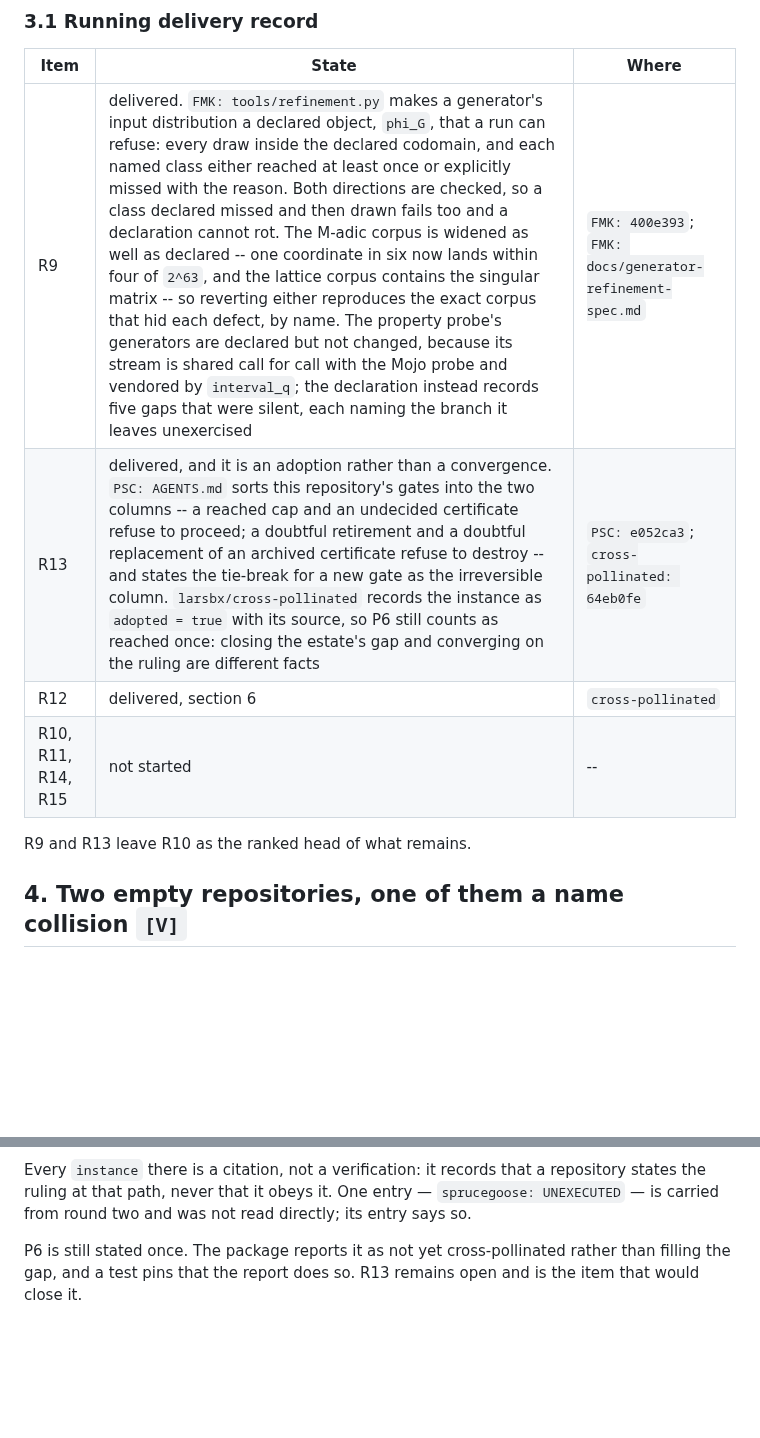
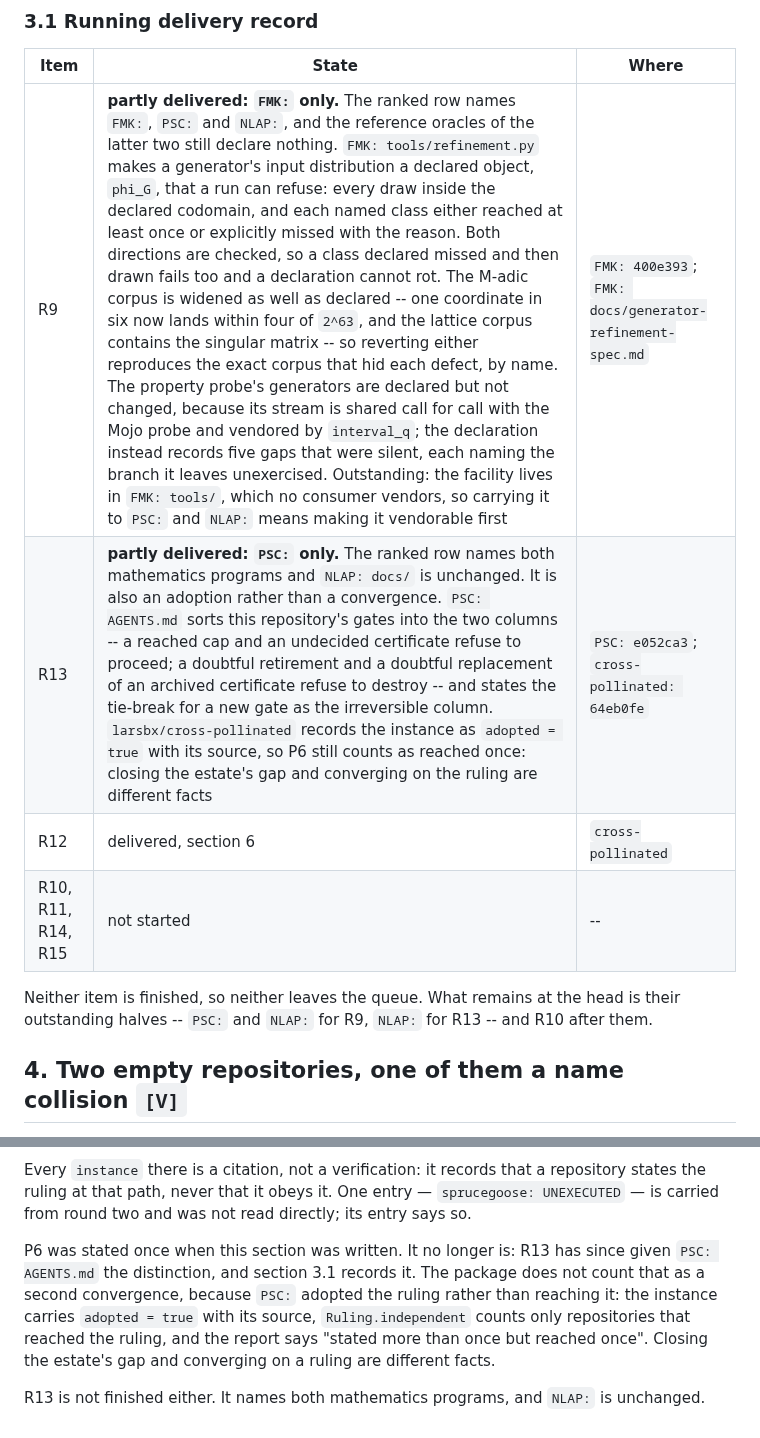
Before and after one commit to larsbx/pisot-substitution-conjecture-research, a Markdown page: docs/cross-pollination-round-three-2026-09-17.md, 2 parts joined by grey strips. Drawn GitHub-style; blank space fills up the shorter version.

Commit message:
Partly delivered is not delivered
Two review findings, and both are the delivery record doing the thing
the record exists to prevent.

R9's ranked row names three repositories and only one of them has a
declared distribution; R13's names both mathematics programs and only
one has the section. Marking either delivered dropped the outstanding
halves out of the queue and advanced R10 to a head it has not reached.
Both rows now say which repository was delivered and which were not, and
R9's says why the rest is not a small step: the facility lives in
FMK: tools/, which no consumer vendors, so carrying it means making it
vendorable first.

Section 6 also still said P6 is stated once, which R13 had just made
false, while the same section said R13 was the item that would close it.
It now records what actually happened: PSC: has the distinction, the
package counts it as an adoption rather than a convergence because PSC:
took it rather than reaching it, and R13 is still unfinished because
NLAP: is unchanged.

One of those sentences tripped the promotion check, which read a bare
PSC beside the word "closed" as a claim about the conjecture. The
repository-abbreviation form carries the colon everywhere else in this
document, and now here too.

Co-Authored-By: Claude Opus 5 <noreply@anthropic.com>
Claude-Session: https://claude.ai/code/session_01EVX36d9F91ofN7JmiG5RiR

```diff
--- a/docs/cross-pollination-round-three-2026-09-17.md
+++ b/docs/cross-pollination-round-three-2026-09-17.md
@@ -142,12 +142,12 @@ R9 is first because it is the only item that answers a defect the estate has alr
 
 | Item | State | Where |
 | --- | --- | --- |
-| R9 | delivered. `FMK: tools/refinement.py` makes a generator's input distribution a declared object, `phi_G`, that a run can refuse: every draw inside the declared codomain, and each named class either reached at least once or explicitly missed with the reason. Both directions are checked, so a class declared missed and then drawn fails too and a declaration cannot rot. The M-adic corpus is widened as well as declared -- one coordinate in six now lands within four of `2^63`, and the lattice corpus contains the singular matrix -- so reverting either reproduces the exact corpus that hid each defect, by name. The property probe's generators are declared but not changed, because its stream is shared call for call with the Mojo probe and vendored by `interval_q`; the declaration instead records five gaps that were silent, each naming the branch it leaves unexercised | `FMK: 400e393`; `FMK: docs/generator-refinement-spec.md` |
-| R13 | delivered, and it is an adoption rather than a convergence. `PSC: AGENTS.md` sorts this repository's gates into the two columns -- a reached cap and an undecided certificate refuse to proceed; a doubtful retirement and a doubtful replacement of an archived certificate refuse to destroy -- and states the tie-break for a new gate as the irreversible column. `larsbx/cross-pollinated` records the instance as `adopted = true` with its source, so P6 still counts as reached once: closing the estate's gap and converging on the ruling are different facts | `PSC: e052ca3`; `cross-pollinated: 64eb0fe` |
+| R9 | **partly delivered: `FMK:` only.** The ranked row names `FMK:`, `PSC:` and `NLAP:`, and the reference oracles of the latter two still declare nothing. `FMK: tools/refinement.py` makes a generator's input distribution a declared object, `phi_G`, that a run can refuse: every draw inside the declared codomain, and each named class either reached at least once or explicitly missed with the reason. Both directions are checked, so a class declared missed and then drawn fails too and a declaration cannot rot. The M-adic corpus is widened as well as declared -- one coordinate in six now lands within four of `2^63`, and the lattice corpus contains the singular matrix -- so reverting either reproduces the exact corpus that hid each defect, by name. The property probe's generators are declared but not changed, because its stream is shared call for call with the Mojo probe and vendored by `interval_q`; the declaration instead records five gaps that were silent, each naming the branch it leaves unexercised. Outstanding: the facility lives in `FMK: tools/`, which no consumer vendors, so carrying it to `PSC:` and `NLAP:` means making it vendorable first | `FMK: 400e393`; `FMK: docs/generator-refinement-spec.md` |
+| R13 | **partly delivered: `PSC:` only.** The ranked row names both mathematics programs and `NLAP: docs/` is unchanged. It is also an adoption rather than a convergence. `PSC: AGENTS.md` sorts this repository's gates into the two columns -- a reached cap and an undecided certificate refuse to proceed; a doubtful retirement and a doubtful replacement of an archived certificate refuse to destroy -- and states the tie-break for a new gate as the irreversible column. `larsbx/cross-pollinated` records the instance as `adopted = true` with its source, so P6 still counts as reached once: closing the estate's gap and converging on the ruling are different facts | `PSC: e052ca3`; `cross-pollinated: 64eb0fe` |
 | R12 | delivered, section 6 | `cross-pollinated` |
 | R10, R11, R14, R15 | not started | -- |
 
-R9 and R13 leave R10 as the ranked head of what remains.
+Neither item is finished, so neither leaves the queue. What remains at the head is their outstanding halves -- `PSC:` and `NLAP:` for R9, `NLAP:` for R13 -- and R10 after them.
 
 ## 4. Two empty repositories, one of them a name collision `[V]`
 
@@ -197,6 +197,13 @@ repository states the ruling at that path, never that it obeys it. One entry —
 `sprucegoose: UNEXECUTED` — is carried from round two and was not read directly;
 its entry says so.
 
-P6 is still stated once. The package reports it as not yet cross-pollinated
-rather than filling the gap, and a test pins that the report does so. R13
-remains open and is the item that would close it.
+P6 was stated once when this section was written. It no longer is: R13 has
+since given `PSC: AGENTS.md` the distinction, and section 3.1 records it. The
+package does not count that as a second convergence, because `PSC:` adopted the
+ruling rather than reaching it: the instance carries `adopted = true` with its
+source, `Ruling.independent` counts only repositories that reached the ruling,
+and the report says "stated more than once but reached once". Closing the
+estate's gap and converging on a ruling are different facts.
+
+R13 is not finished either. It names both mathematics programs, and `NLAP:` is
+unchanged.
```
